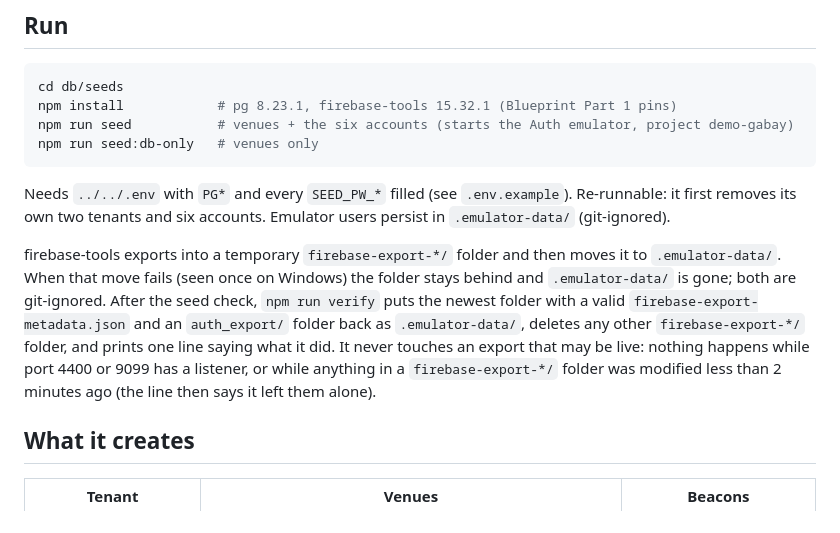
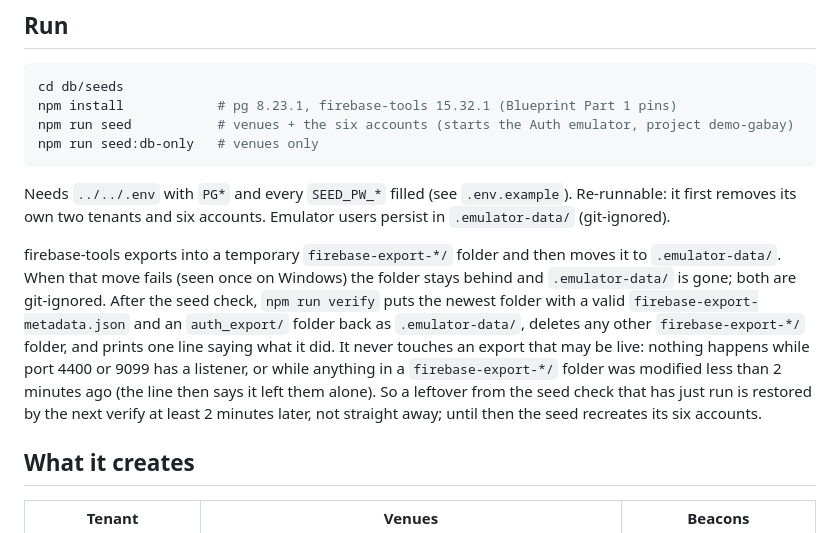
Before and after one commit to dev42025pwd/gabay, a Markdown page: db/seeds/README.md, the part around the change. Drawn GitHub-style.

```diff
--- a/db/seeds/README.md
+++ b/db/seeds/README.md
@@ -13,7 +13,7 @@ npm run seed:db-only   # venues only
 
 Needs `../../.env` with `PG*` and every `SEED_PW_*` filled (see `.env.example`). Re-runnable: it first removes its own two tenants and six accounts. Emulator users persist in `.emulator-data/` (git-ignored).
 
-firebase-tools exports into a temporary `firebase-export-*/` folder and then moves it to `.emulator-data/`. When that move fails (seen once on Windows) the folder stays behind and `.emulator-data/` is gone; both are git-ignored. After the seed check, `npm run verify` puts the newest folder with a valid `firebase-export-metadata.json` and an `auth_export/` folder back as `.emulator-data/`, deletes any other `firebase-export-*/` folder, and prints one line saying what it did. It never touches an export that may be live: nothing happens while port 4400 or 9099 has a listener, or while anything in a `firebase-export-*/` folder was modified less than 2 minutes ago (the line then says it left them alone).
+firebase-tools exports into a temporary `firebase-export-*/` folder and then moves it to `.emulator-data/`. When that move fails (seen once on Windows) the folder stays behind and `.emulator-data/` is gone; both are git-ignored. After the seed check, `npm run verify` puts the newest folder with a valid `firebase-export-metadata.json` and an `auth_export/` folder back as `.emulator-data/`, deletes any other `firebase-export-*/` folder, and prints one line saying what it did. It never touches an export that may be live: nothing happens while port 4400 or 9099 has a listener, or while anything in a `firebase-export-*/` folder was modified less than 2 minutes ago (the line then says it left them alone). So a leftover from the seed check that has just run is restored by the next verify at least 2 minutes later, not straight away; until then the seed recreates its six accounts.
 
 ## What it creates
 
```
Also changed, not shown: CLAUDE.md (+1 -1 lines), phase-reports/phase-1/S7.md (added, +158 -0 lines).
